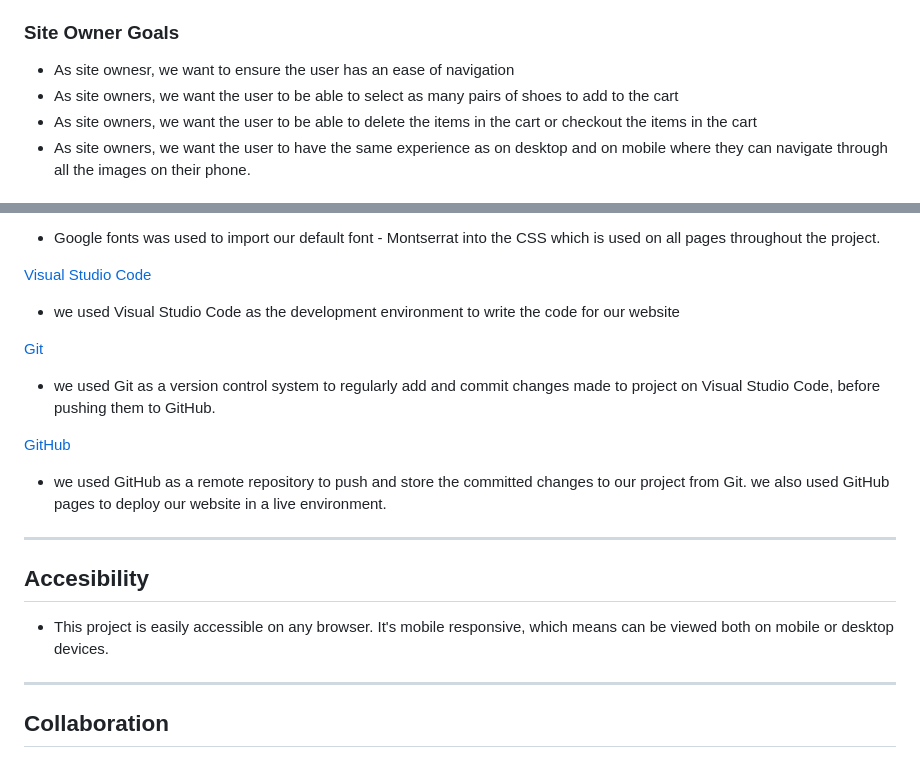
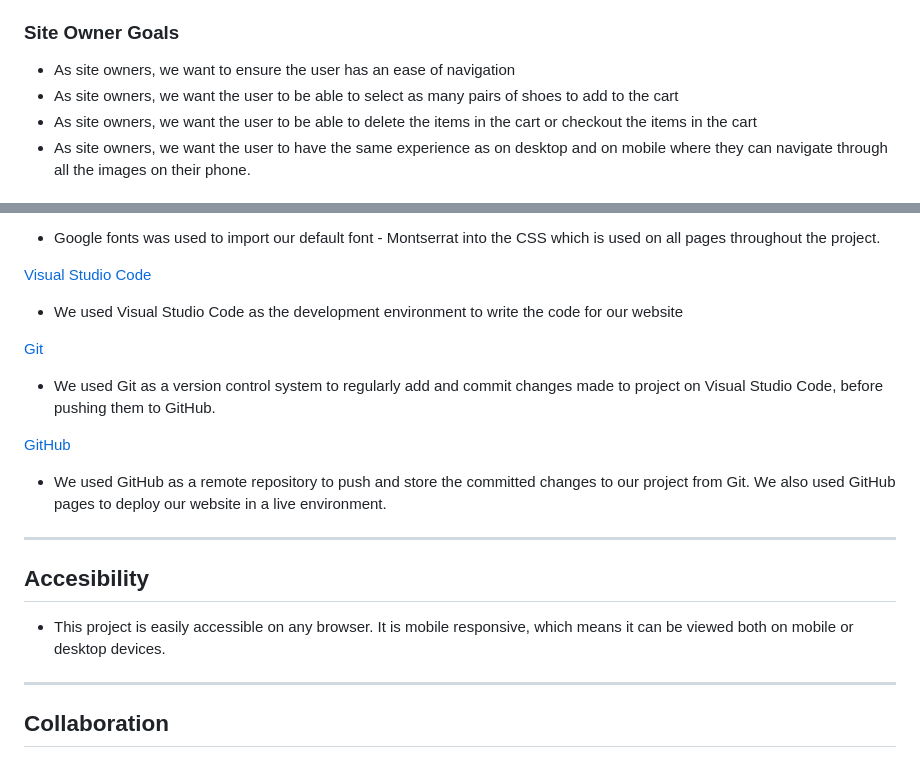
Before and after one commit to Imavicks/projectGenisys, a Markdown page: README.md, 2 parts joined by grey strips. GitHub-like rendering.

```diff
--- a/README.md
+++ b/README.md
@@ -66,7 +66,7 @@ A deployed version of the website can be found [here](https://imavicks.github.io
 
 <h3 id="sitegoals">Site Owner Goals</h3>
 
-- As site ownesr, we want to ensure the user has an ease of navigation
+- As site owners, we want to ensure the user has an ease of navigation
 - As site owners, we want the user to be able to select as many pairs of shoes to add to the cart
 - As site owners, we want the user to be able to delete the items in the cart or checkout the items in the cart
 - As site owners, we want the user to have the same experience as on desktop and on mobile where they can navigate through all the images on their phone.
@@ -137,19 +137,19 @@ Here are some of the features of our website -
 
 [Visual Studio Code](https://code.visualstudio.com)
 
-- we used Visual Studio Code as the development environment to write the code for our website
+- We used Visual Studio Code as the development environment to write the code for our website
 
 [Git](https://git-scm.com)
 
-- we used Git as a version control system to regularly add and commit changes made to project on Visual Studio Code, before pushing them to GitHub.
+- We used Git as a version control system to regularly add and commit changes made to project on Visual Studio Code, before pushing them to GitHub.
 
 [GitHub](https://github.com)
 
-- we used GitHub as a remote repository to push and store the committed changes to our project from Git. we also used GitHub pages to deploy our website in a live environment.
+- We used GitHub as a remote repository to push and store the committed changes to our project from Git. We also used GitHub pages to deploy our website in a live environment.
 
 ---
 ## Accesibility
-  - This project is easily accessible on any browser. It's mobile responsive, which means can be viewed both on mobile or desktop devices.
+  - This project is easily accessible on any browser. It is mobile responsive, which means it can be viewed both on mobile or desktop devices.
 
 ---
 ## Collaboration
```
Also changed, not shown: other parts of README.md (+1 -1 lines).
